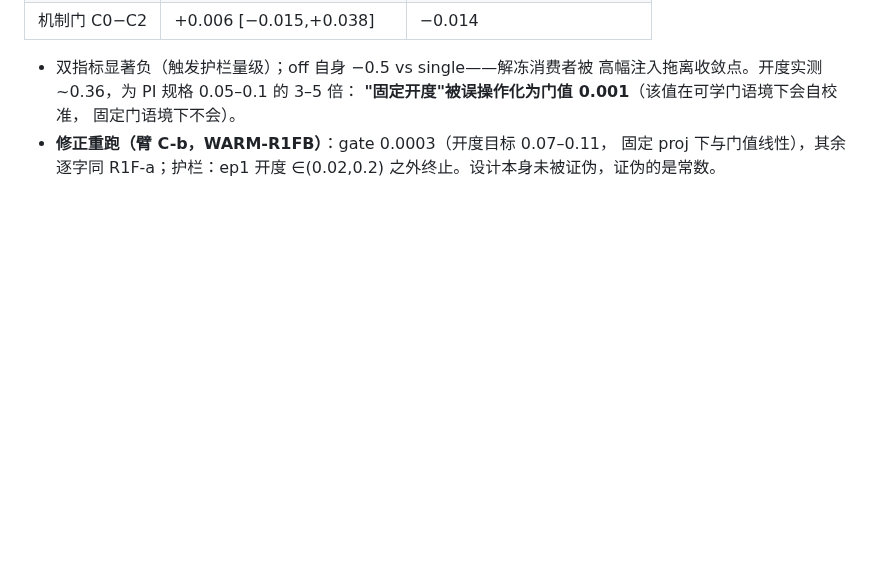
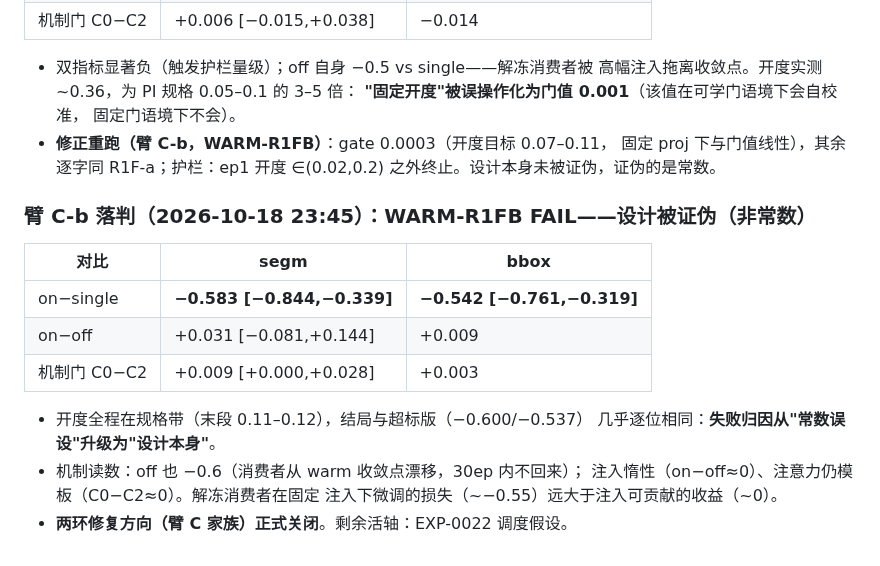
Before and after one commit to Wangcheng238686/new, a Markdown page: docs/DUAL-AXIS-SCREEN-20261018_preregistration.md, the part around the change. GitHub-like rendering; blank space fills up the shorter version.

Commit message:
docs(axis-screen): R1FB FAIL - design refuted (spec-corrected gate lands in-band, same -0.58 outcome; consumer drift -0.6 dominates inert injection); arm-C family closed

```diff
--- a/docs/DUAL-AXIS-SCREEN-20261018_preregistration.md
+++ b/docs/DUAL-AXIS-SCREEN-20261018_preregistration.md
@@ -153,3 +153,18 @@ LR 耗尽时仍在爬升（0.07→0.12 未饱和）+ 全量阶梯的模板塌缩
 - **修正重跑（臂 C-b，WARM-R1FB）**：gate 0.0003（开度目标 0.07–0.11，
   固定 proj 下与门值线性），其余逐字同 R1F-a；护栏：ep1 开度 ∈(0.02,0.2)
   之外终止。设计本身未被证伪，证伪的是常数。
+
+### 臂 C-b 落判（2026-10-18 23:45）：WARM-R1FB **FAIL——设计被证伪（非常数）**
+
+| 对比 | segm | bbox |
+| --- | --- | --- |
+| on−single | **−0.583 [−0.844,−0.339]** | **−0.542 [−0.761,−0.319]** |
+| on−off | +0.031 [−0.081,+0.144] | +0.009 |
+| 机制门 C0−C2 | +0.009 [+0.000,+0.028] | +0.003 |
+
+- 开度全程在规格带（末段 0.11–0.12），结局与超标版（−0.600/−0.537）
+  几乎逐位相同：**失败归因从"常数误设"升级为"设计本身"**。
+- 机制读数：off 也 −0.6（消费者从 warm 收敛点漂移，30ep 内不回来）；
+  注入惰性（on−off≈0）、注意力仍模板（C0−C2≈0）。解冻消费者在固定
+  注入下微调的损失（~−0.55）远大于注入可贡献的收益（~0）。
+- **两环修复方向（臂 C 家族）正式关闭**。剩余活轴：EXP-0022 调度假设。
```
